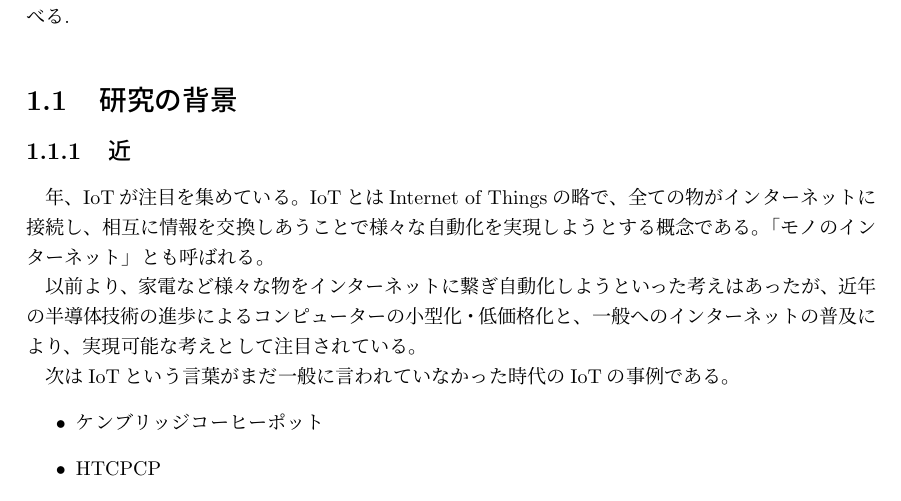
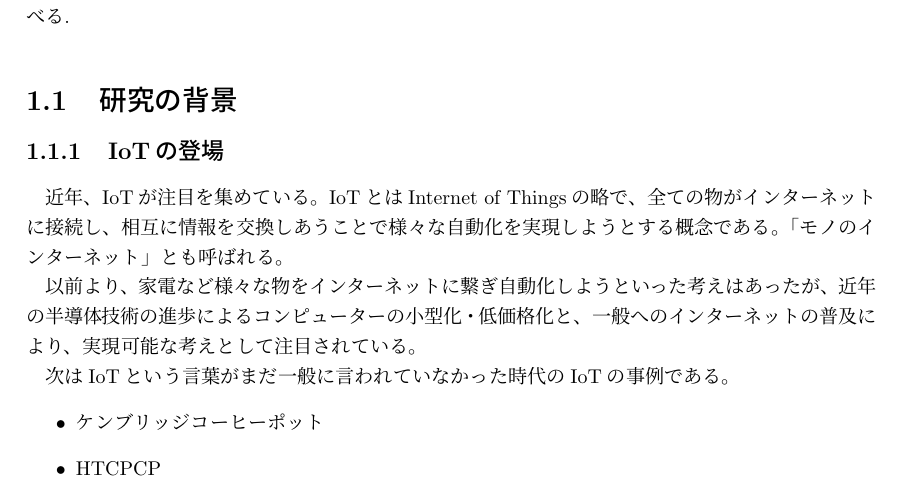
Before and after one commit to miyasakakoki/MasterThesis, a LaTeX thesis (thesis.tex, which reads introduction.tex): part of page 5 of 21, cut so that both start at the same text. Compiled offline with pLaTeX and dvipdfmx.

Commit message:
タイポを修正

```diff
--- a/introduction.tex
+++ b/introduction.tex
@@ -1,6 +1,6 @@
 本章では、論文の構成のと、研究の背景及び現状の課題について記述し, 本研究の目的について述べる.
 \section{研究の背景}
-\subsection[IoTの登場]
+\subsection{IoTの登場}
 近年、IoTが注目を集めている。
 IoTとはInternet of Thingsの略で、全ての物がインターネットに接続し、相互に情報を交換しあうことで様々な自動化を実現しようとする概念である。
 「モノのインターネット」とも呼ばれる。
```
Also changed, not shown: thesis.pdf.
